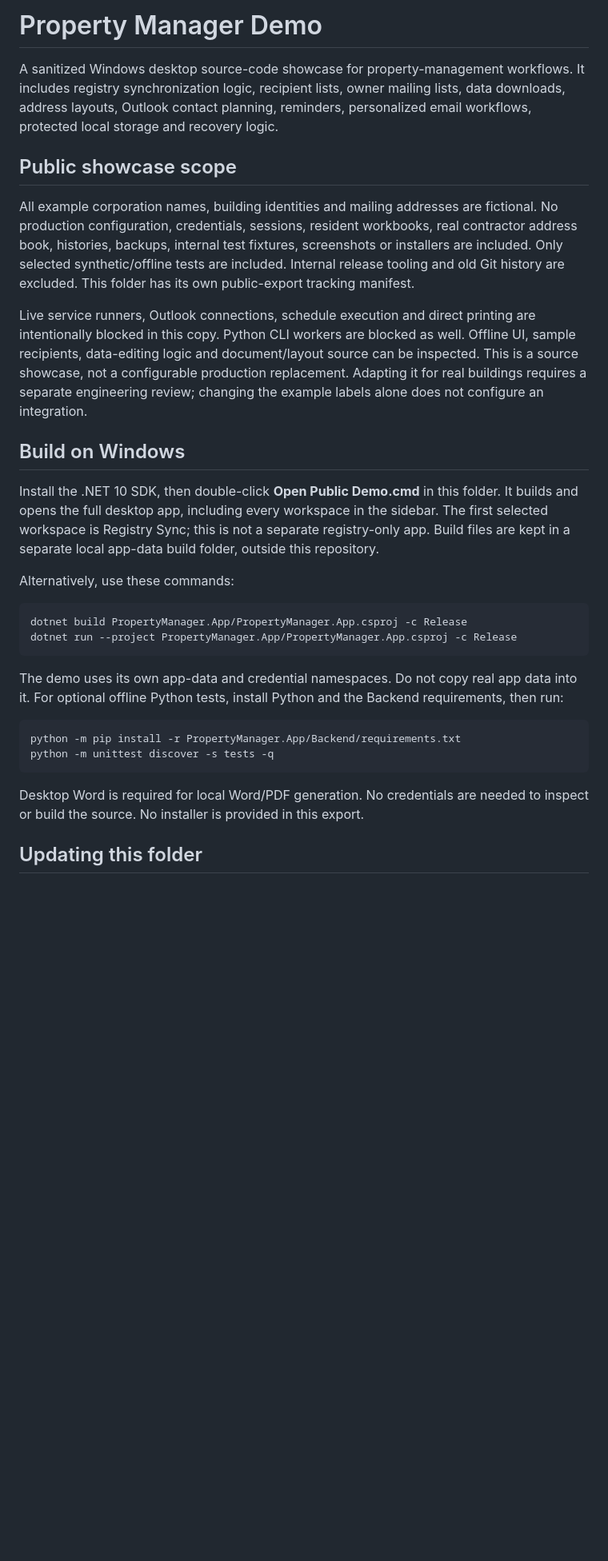
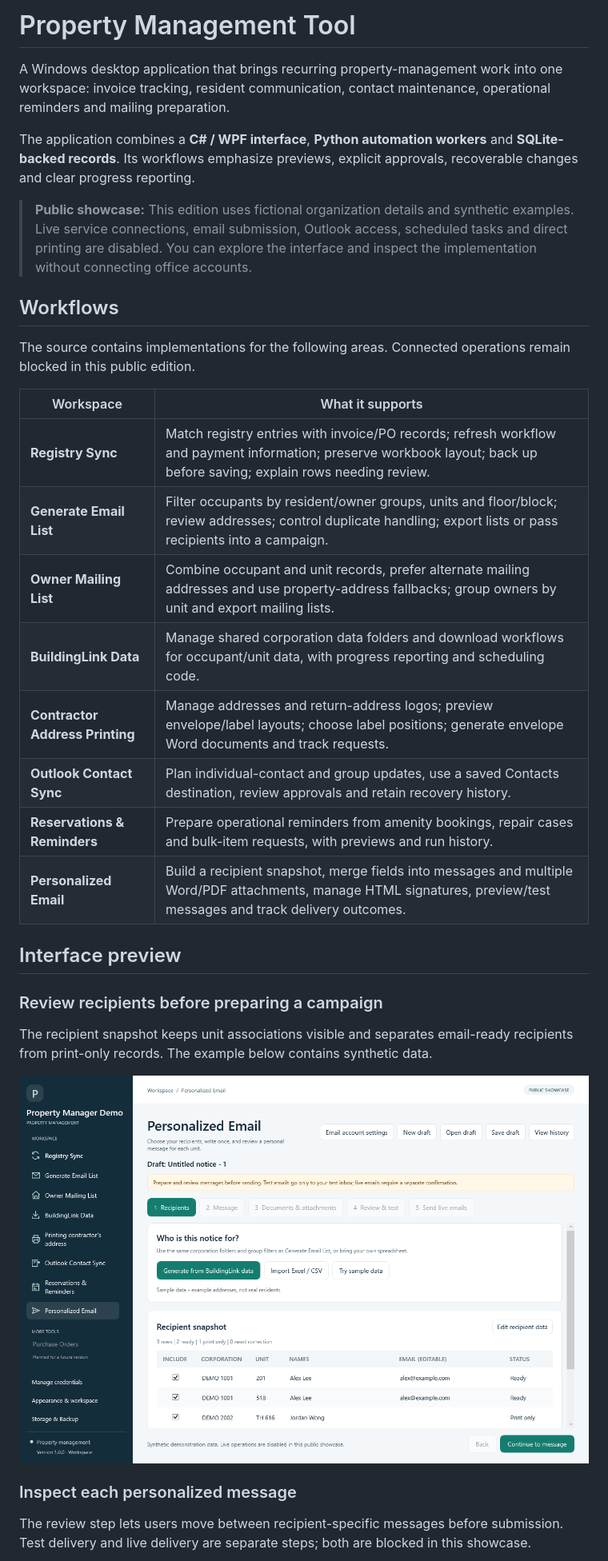
Before and after one commit to lawcc123/Property-Management-Tool, a Markdown page: README.md, the part around one of its changes. Shown at 80% size. Rendered like a GitHub page; pictures changed too: docs/images/recipients.png (added); blank space fills up the shorter version.

Commit message:
Introduce application features and portfolio documentation

````diff
--- a/README.md
+++ b/README.md
@@ -1,49 +1,35 @@
-# Property Manager Demo
+# Property Management Tool
 
-A sanitized Windows desktop source-code showcase for property-management workflows.
-It includes registry synchronization logic, recipient lists, owner mailing lists,
-data downloads, address layouts, Outlook contact planning, reminders, personalized
-email workflows, protected local storage and recovery logic.
+A Windows desktop application that brings recurring property-management work into one workspace: invoice tracking, resident communication, contact maintenance, operational reminders and mailing preparation.
 
-## Public showcase scope
+The application combines a **C# / WPF interface**, **Python automation workers** and **SQLite-backed records**. Its workflows emphasize previews, explicit approvals, recoverable changes and clear progress reporting.
 
-All example corporation names, building identities and mailing addresses are fictional.
-No production configuration, credentials, sessions, resident workbooks, real contractor
-address book, histories, backups, internal test fixtures, screenshots or installers are included.
-Only selected synthetic/offline tests are included. Internal release tooling and old Git
-history are excluded. This folder has its own public-export tracking manifest.
+> **Public showcase:** This edition uses fictional organization details and synthetic examples. Live service connections, email submission, Outlook access, scheduled tasks and direct printing are disabled. You can explore the interface and inspect the implementation without connecting office accounts.
 
-Live service runners, Outlook connections, schedule execution and direct printing are
-intentionally blocked in this copy. Python CLI workers are blocked as well. Offline UI,
-sample recipients, data-editing logic and document/layout source can be inspected.
-This is a source showcase, not a configurable production replacement. Adapting it for
-real buildings requires a separate engineering review; changing the example labels alone
-does not configure an integration.
+## Workflows
 
-## Build on Windows
+The source contains implementations for the following areas. Connected operations remain blocked in this public edition.
 
-Install the .NET 10 SDK, then double-click **Open Public Demo.cmd** in this folder.
-It builds and opens the full desktop app, including every workspace in the sidebar.
-The first selected workspace is Registry Sync; this is not a separate registry-only app.
-Build files are kept in a separate local app-data build folder, outside this repository.
+| Workspace | What it supports |
+| --- | --- |
+| **Registry Sync** | Match registry entries with invoice/PO records; refresh workflow and payment information; preserve workbook layout; back up before saving; explain rows needing review. |
+| **Generate Email List** | Filter occupants by resident/owner groups, units and floor/block; review addresses; control duplicate handling; export lists or pass recipients into a campaign. |
+| **Owner Mailing List** | Combine occupant and unit records, prefer alternate mailing addresses and use property-address fallbacks; group owners by unit and export mailing lists. |
+| **BuildingLink Data** | Manage shared corporation data folders and download workflows for occupant/unit data, with progress reporting and scheduling code. |
+| **Contractor Address Printing** | Manage addresses and return-address logos; preview envelope/label layouts; choose label positions; generate envelope Word documents and track requests. |
+| **Outlook Contact Sync** | Plan individual-contact and group updates, use a saved Contacts destination, review approvals and retain recovery history. |
+| **Reservations & Reminders** | Prepare operational reminders from amenity bookings, repair cases and bulk-item requests, with previews and run history. |
+| **Personalized Email** | Build a recipient snapshot, merge fields into messages and multiple Word/PDF attachments, manage HTML signatures, preview/test messages and track delivery outcomes. |
 
-Alternatively, use these commands:
+## Interface preview
 
-```powershell
-dotnet build PropertyManager.App/PropertyManager.App.csproj -c Release
-dotnet run --project PropertyManager.App/PropertyManager.App.csproj -c Release
-```
+### Review recipients before preparing a campaign
 
-The demo uses its own app-data and credential namespaces. Do not copy real app data into it.
-For optional offline Python tests, install Python and the Backend requirements, then run:
+The recipient snapshot keeps unit associations visible and separates email-ready recipients from print-only records. The example below contains synthetic data.
 
-```powershell
-python -m pip install -r PropertyManager.App/Backend/requirements.txt
-python -m unittest discover -s tests -q
-```
+![Personalized Email recipient snapshot with fictional units and example addresses](docs/images/recipients.png)
 
-Desktop Word is required for local Word/PDF generation. No credentials are needed to
-inspect or build the source. No installer is provided in this export.
+### Inspect each personalized message
 
-## Updating this folder
+The review step lets users move between recipient-specific messages before submission. Test delivery and live delivery are separate steps; both are blocked in this showcase.
 
````
Also changed, not shown: other parts of README.md (+37 -6 lines), docs/ARCHITECTURE.md (added, +64 -0 lines), docs/GETTING_STARTED.md (added, +57 -0 lines), docs/TESTING.md (added, +36 -0 lines), docs/images/message-review.png (added), 1 other file.
